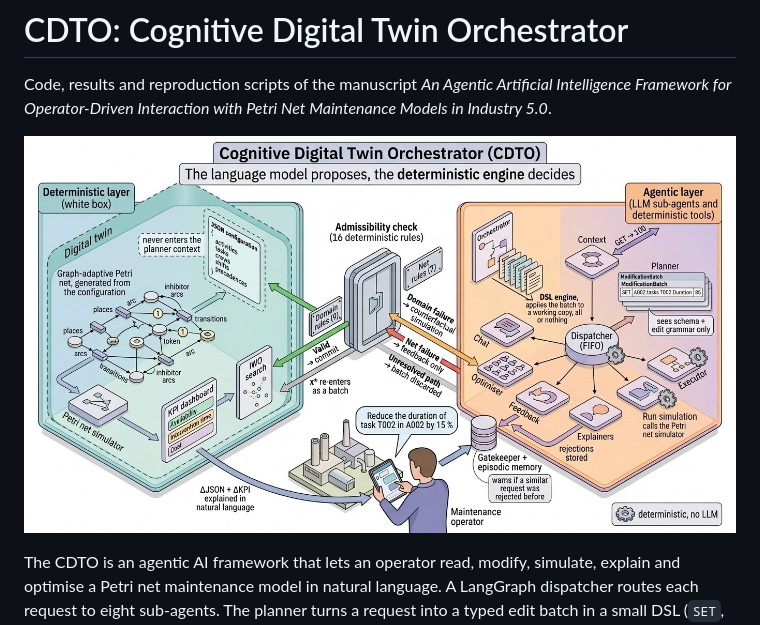
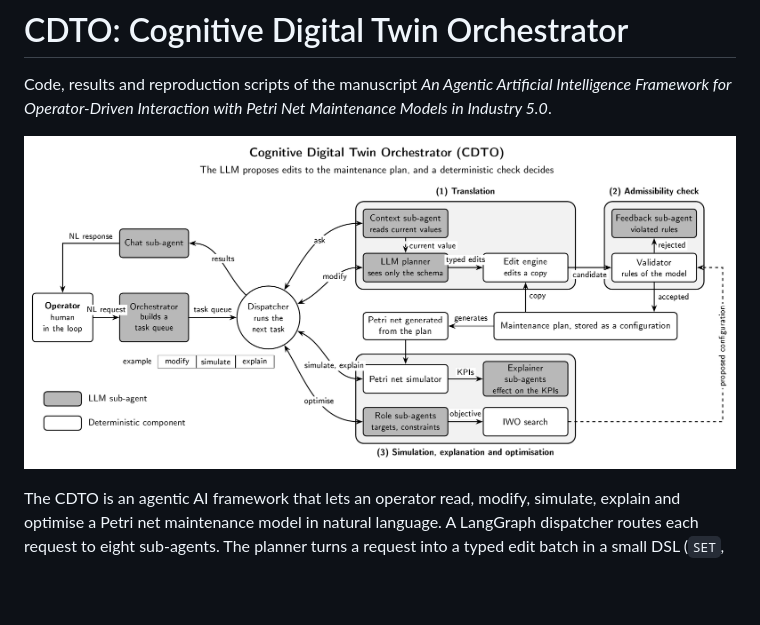
Before and after one commit to noah-ugr/cdto, a Markdown page: README.md, the part around the change. Rendered like a GitHub page; pictures changed too: docs/figures/CDTO_graphical_abstract.png (added), docs/figures/cdto_architecture.jpg (deleted); blank space fills up the shorter version.

Commit message:
Replace the architecture figure with the graphical abstract
The previous figure was AI-generated; the new one is drawn by hand.

```diff
--- a/README.md
+++ b/README.md
@@ -3,7 +3,7 @@
 Code, results and reproduction scripts of the manuscript *An Agentic Artificial Intelligence
 Framework for Operator-Driven Interaction with Petri Net Maintenance Models in Industry 5.0*.
 
-![The CDTO: the agentic layer proposes, the deterministic layer decides](docs/figures/cdto_architecture.jpg)
+![The CDTO: the LLM proposes edits to the maintenance plan, and a deterministic check decides](docs/figures/CDTO_graphical_abstract.png)
 
 The CDTO is an agentic AI framework that lets an operator read, modify, simulate, explain and
 optimise a Petri net maintenance model in natural language. A LangGraph dispatcher routes each
```
